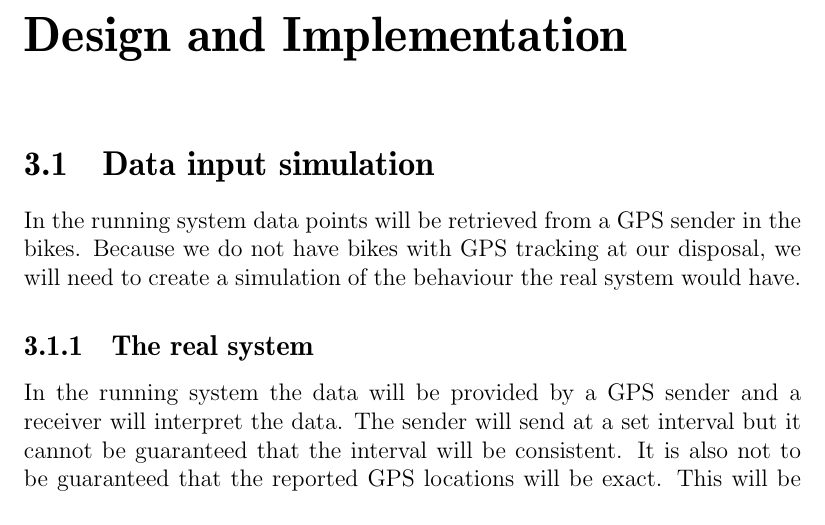
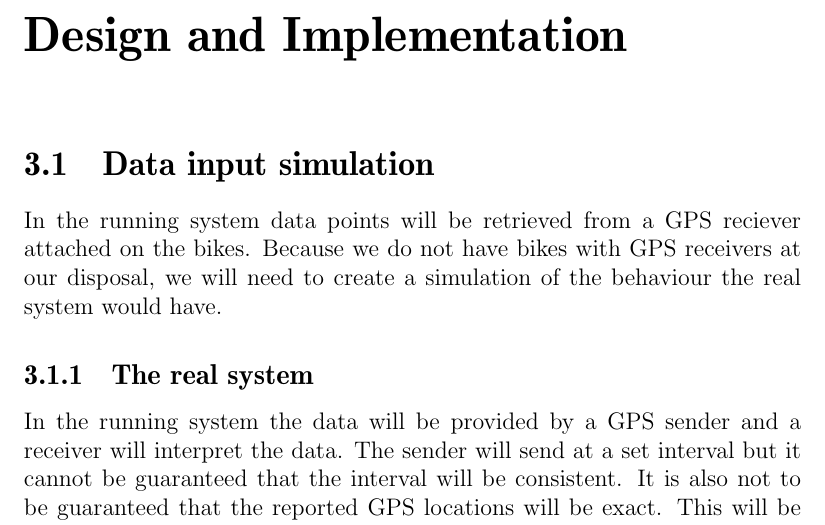
Before and after one commit to sw701e14/report, a LaTeX thesis (main.tex, which reads content/data_simulation.tex): part of page 29 of 42, cut so that both start at the same text. Compiled offline with pdfLaTeX; a LaTeX package or settings file that is missing is left out.

Commit message:
rewrote intro

```diff
--- a/content/data_simulation.tex
+++ b/content/data_simulation.tex
@@ -1,7 +1,7 @@
 \section{Data input simulation}\label{design:datasimulation}
 
-In the running system data points will be retrieved from a GPS sender in the bikes.
-Because we do not have bikes with GPS tracking at our disposal, we will need to create a simulation of the behaviour the real system would have.
+In the running system data points will be retrieved from a GPS reciever attached on the bikes.
+Because we do not have bikes with GPS receivers at our disposal, we will need to create a simulation of the behaviour the real system would have.
 
 \subsection{The real system}
 In the running system the data will be provided by a GPS sender and a receiver will interpret the data.
```
